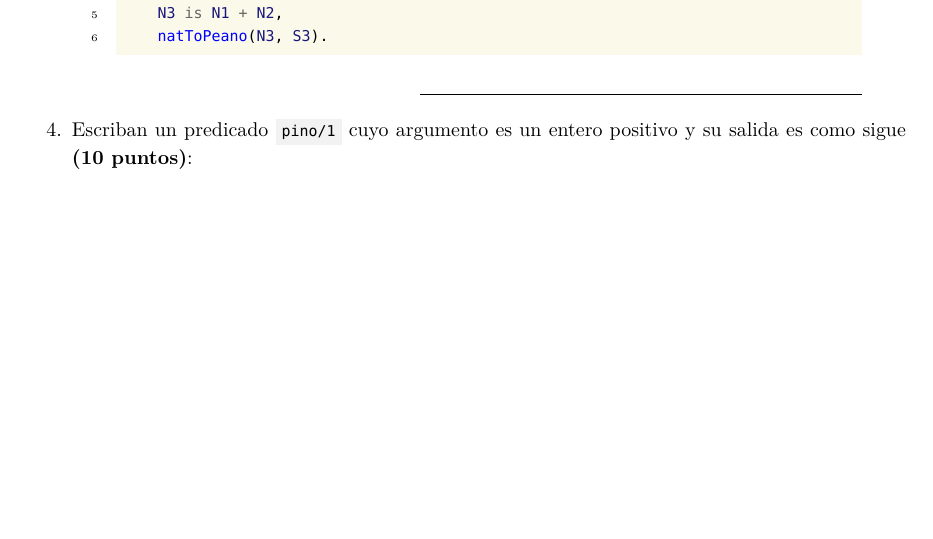
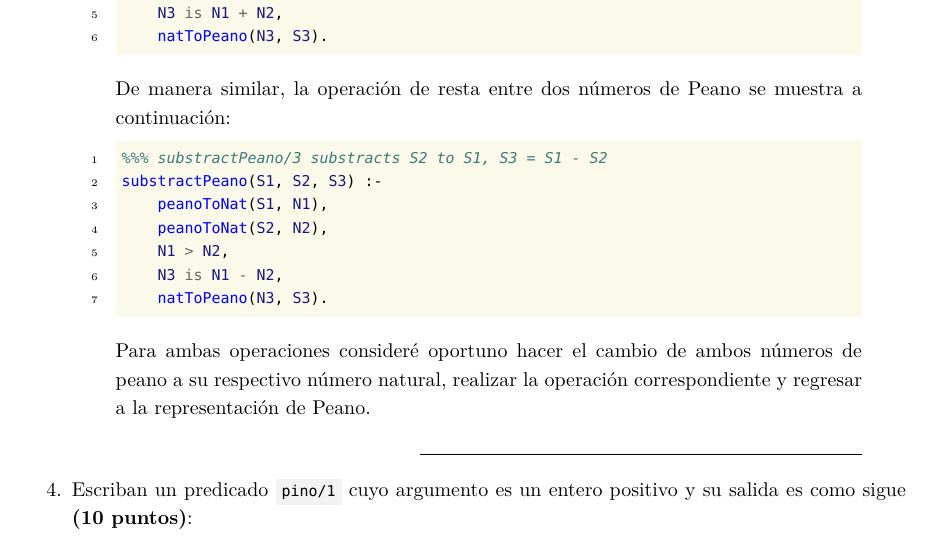
Before and after one commit to leoflotor/mia-activities, a LaTeX document (mia-2022-half2/pia/pia-actividad-02/report/main.tex): part of page 3 of 5, cut so that both start at the same text, the shorter picture padded with empty space. Compiled offline with XeLaTeX; a missing font is replaced by an installed copy or a similar font.

Commit message:
Checkpoint, mainly on pia assignment.

```diff
--- a/mia-2022-half2/pia/pia-actividad-02/report/main.tex
+++ b/mia-2022-half2/pia/pia-actividad-02/report/main.tex
@@ -246,6 +246,28 @@
                 N3 is N1 + N2,
                 natToPeano(N3, S3).
         \end{minted}
+        De manera similar, la operación de resta entre dos números de Peano se muestra a continuación:
+        \begin{minted}[
+            frame=none,
+            autogobble,
+            obeytabs=false,
+            breaklines,
+            tabsize=4,
+            linenos=true,
+            % numbersep=-10pt,
+            baselinestretch=1,
+            firstnumber=1,
+            bgcolor=bg!70,
+            ]{prolog}
+            %%% substractPeano/3 substracts S2 to S1, S3 = S1 - S2
+            substractPeano(S1, S2, S3) :-
+                peanoToNat(S1, N1),
+                peanoToNat(S2, N2),
+                N1 > N2,
+                N3 is N1 - N2,
+                natToPeano(N3, S3).
+        \end{minted}
+        Para ambas operaciones consideré oportuno hacer el cambio de ambos números de peano a su respectivo número natural, realizar la operación correspondiente y regresar a la representación de Peano.
     \end{solution}
     %
     \item Escriban un predicado \code{pino/1} cuyo argumento es un entero positivo y su salida es como sigue \textbf{(10 puntos)}:
```
Also changed, not shown: mia-2022-half2/pia/pia-actividad-02/report/main.pdf, 1 other file.
